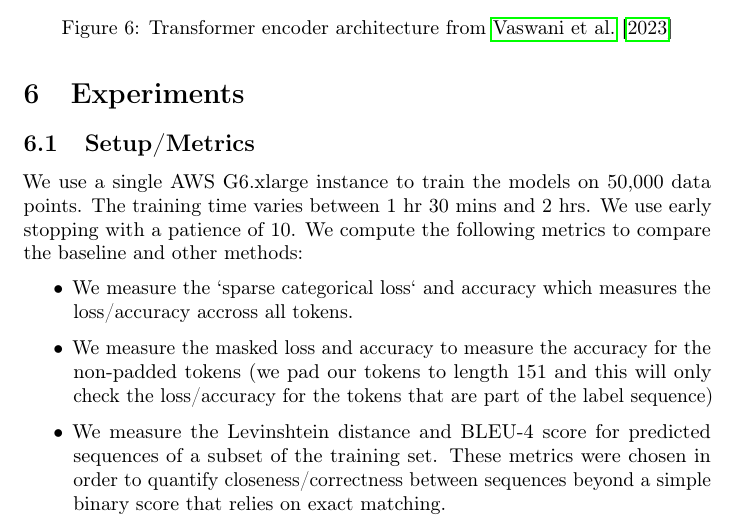
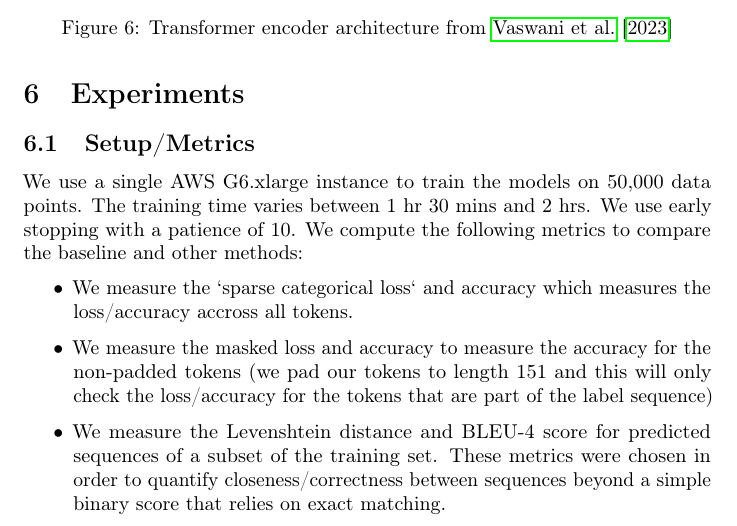
Before and after one commit to osjayaprakash/deeplearning, a LaTeX paper (paper/final_report.tex): part of page 6 of 11, cut so that both start at the same text. Compiled offline with pdfLaTeX; a LaTeX package or settings file that is missing is left out.

Commit message:
Update final_report.tex

```diff
--- a/paper/final_report.tex
+++ b/paper/final_report.tex
@@ -174,7 +174,7 @@ We use a single AWS G6.xlarge instance to train the models on 50,000 data points
 \begin{itemize}
   \item We measure the `sparse categorical loss` and accuracy which measures the loss/accuracy accross all tokens.
   \item We measure the masked loss and accuracy to measure the accuracy for the non-padded tokens (we pad our tokens to length 151 and this will only check the loss/accuracy for the tokens that are part of the label sequence)
-  \item We measure the Levinshtein distance and BLEU-4 score for predicted sequences of a subset of the training set. These metrics were chosen in order to quantify closeness/correctness between sequences beyond a simple binary score that relies on exact matching.
+  \item We measure the Levenshtein distance and BLEU-4 score for predicted sequences of a subset of the training set. These metrics were chosen in order to quantify closeness/correctness between sequences beyond a simple binary score that relies on exact matching.
 \end{itemize}
 
 \subsection{CNN-RNN baseline}
```
